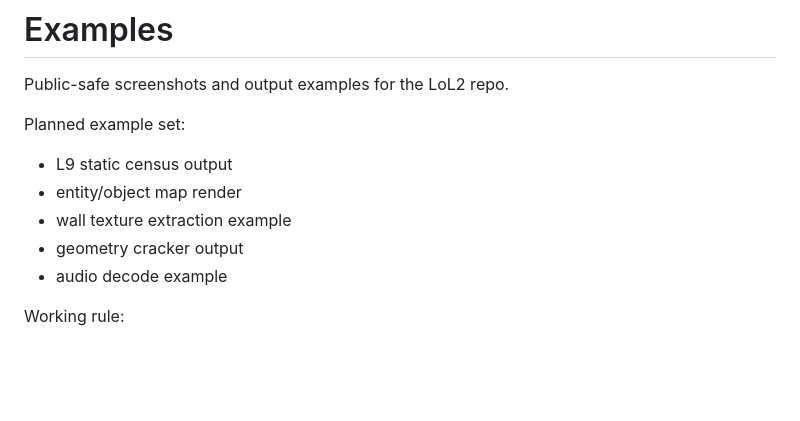
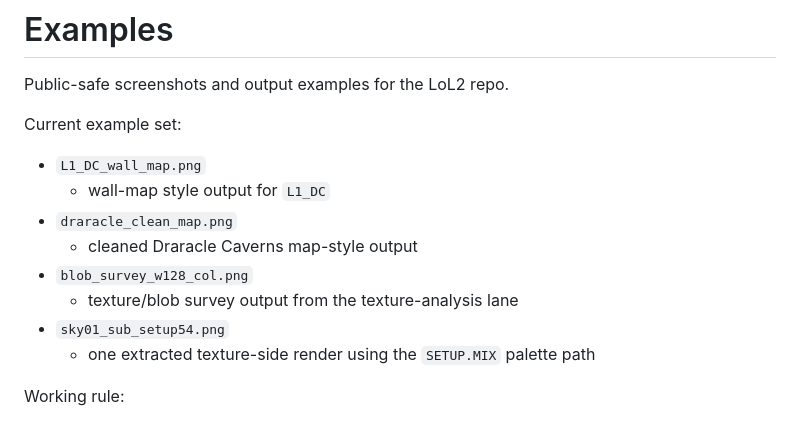
Before and after one commit to KForestland/lands-of-lore-2-re, a Markdown page: examples/README.md, the part around the change. GitHub-like rendering; blank space fills up the shorter version.

Commit message:
Add LoL2 example images

```diff
--- a/examples/README.md
+++ b/examples/README.md
@@ -2,13 +2,16 @@
 
 Public-safe screenshots and output examples for the LoL2 repo.
 
-Planned example set:
+Current example set:
 
-- L9 static census output
-- entity/object map render
-- wall texture extraction example
-- geometry cracker output
-- audio decode example
+- `L1_DC_wall_map.png`
+  - wall-map style output for `L1_DC`
+- `draracle_clean_map.png`
+  - cleaned Draracle Caverns map-style output
+- `blob_survey_w128_col.png`
+  - texture/blob survey output from the texture-analysis lane
+- `sky01_sub_setup54.png`
+  - one extracted texture-side render using the `SETUP.MIX` palette path
 
 Working rule:
 
```
Also changed, not shown: examples/L1_DC_wall_map.png (added), examples/draracle_clean_map.png (added), examples/sky01_sub_setup54.png (added), 1 other file.
